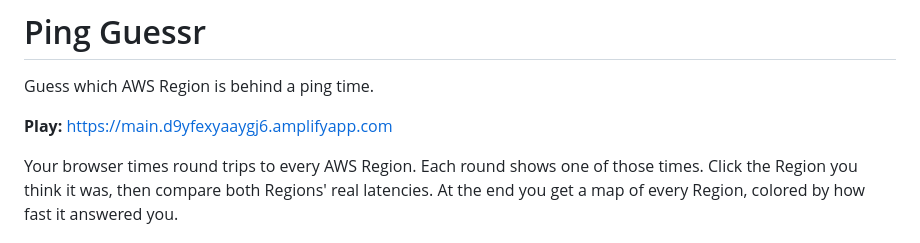
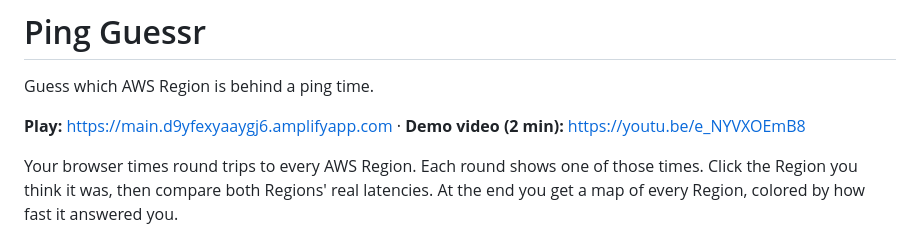
Before and after one commit to ikenyal/ping-guessr, a Markdown page: README.md, the part around the change. Rendered like a GitHub page.

Commit message:
docs: link the demo video

```diff
--- a/README.md
+++ b/README.md
@@ -2,7 +2,7 @@
 
 Guess which AWS Region is behind a ping time.
 
-**Play:** https://main.d9yfexyaaygj6.amplifyapp.com
+**Play:** https://main.d9yfexyaaygj6.amplifyapp.com · **Demo video (2 min):** https://youtu.be/e_NYVXOEmB8
 
 Your browser times round trips to every AWS Region. Each round shows one of those times. Click the Region you think it was, then compare both Regions' real latencies. At the end you get a map of every Region, colored by how fast it answered you.
 
```
